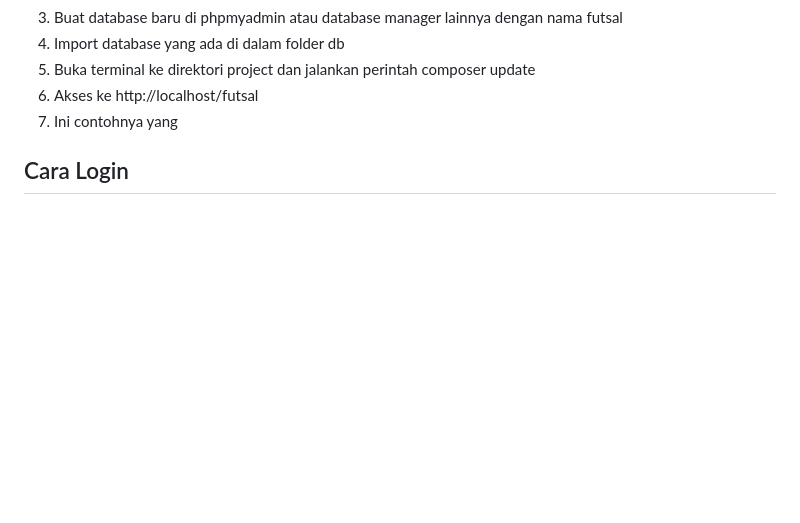
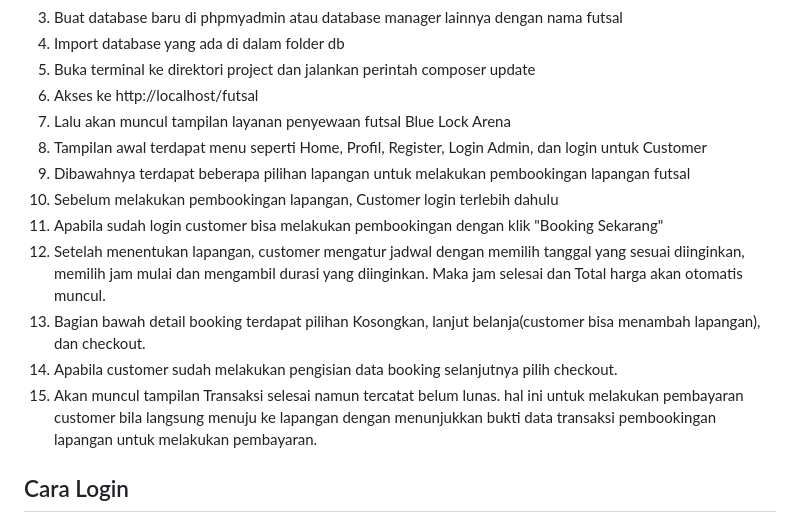
Before and after one commit to ppuuussspita/rent-lapangan, a Markdown page: README.md, the part around the change. Rendered like a GitHub page; blank space fills up the shorter version.

```diff
--- a/README.md
+++ b/README.md
@@ -38,7 +38,15 @@ Saya asumsikan Anda telah menginstall lampp stack, xampp, atau local development
   <li>Import database yang ada di dalam folder db</li>
   <li>Buka terminal ke direktori project dan jalankan perintah composer update</li>
   <li>Akses ke http://localhost/futsal</li>
-  <li>Ini contohnya yang</li>
+  <li>Lalu akan muncul tampilan layanan penyewaan futsal Blue Lock Arena</li>
+  <li>Tampilan awal terdapat menu seperti Home, Profil, Register, Login Admin, dan login untuk Customer</li>
+  <li>Dibawahnya terdapat beberapa pilihan lapangan untuk melakukan pembookingan lapangan futsal</li>
+  <li>Sebelum melakukan pembookingan lapangan, Customer login terlebih dahulu</li>
+  <li>Apabila sudah login customer bisa melakukan pembookingan dengan klik "Booking Sekarang"</li>
+  <li>Setelah menentukan lapangan, customer mengatur jadwal dengan memilih tanggal yang sesuai diinginkan, memilih jam mulai dan mengambil durasi yang diinginkan. Maka jam selesai dan Total harga akan otomatis muncul.</li>
+  <li>Bagian bawah detail booking terdapat pilihan Kosongkan, lanjut belanja(customer bisa menambah lapangan), dan checkout.</li>
+  <li>Apabila customer sudah melakukan pengisian data booking selanjutnya pilih checkout.</li>
+  <li>Akan muncul tampilan Transaksi selesai namun tercatat belum lunas. hal ini untuk melakukan pembayaran customer bila langsung menuju ke lapangan dengan menunjukkan bukti data transaksi pembookingan lapangan untuk melakukan pembayaran.</li>
 </ol>
 
 <h2>Cara Login</h2>
```
